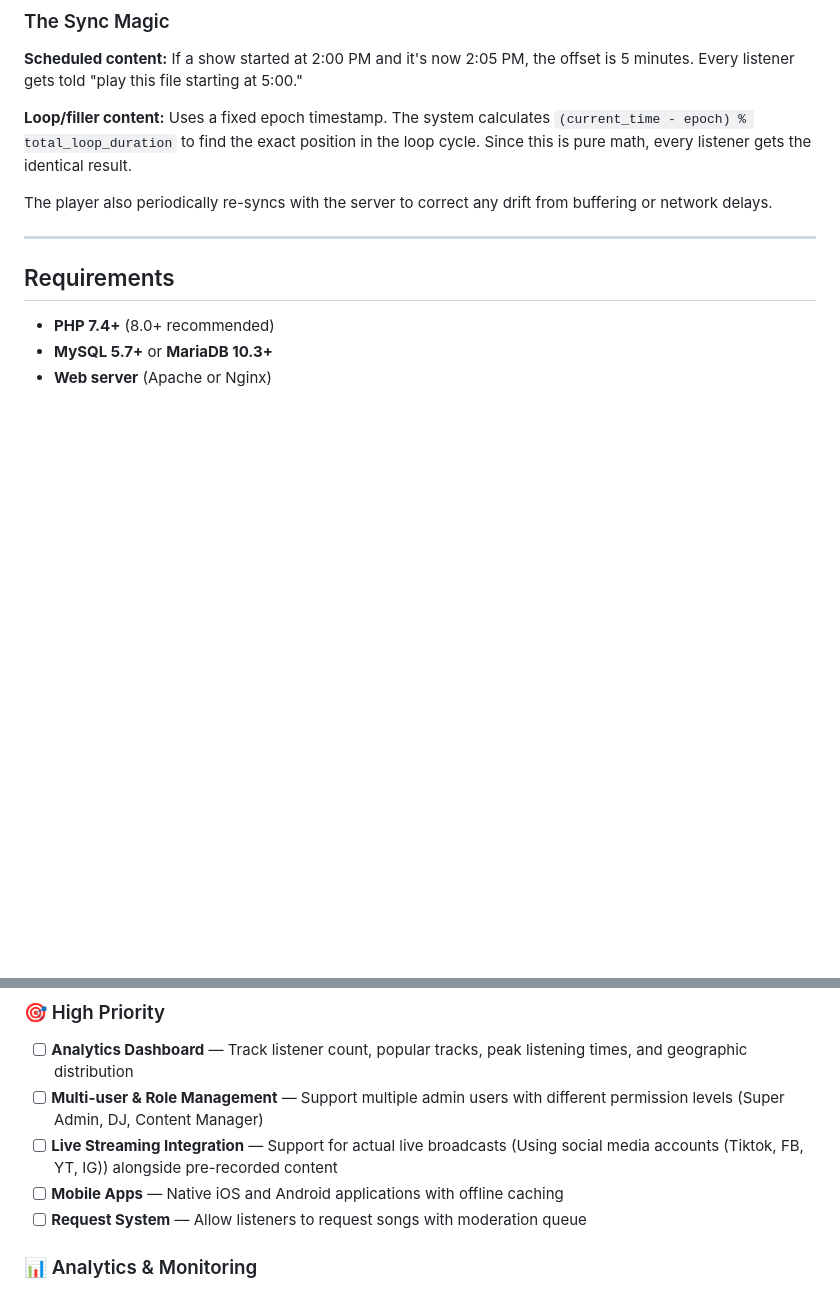
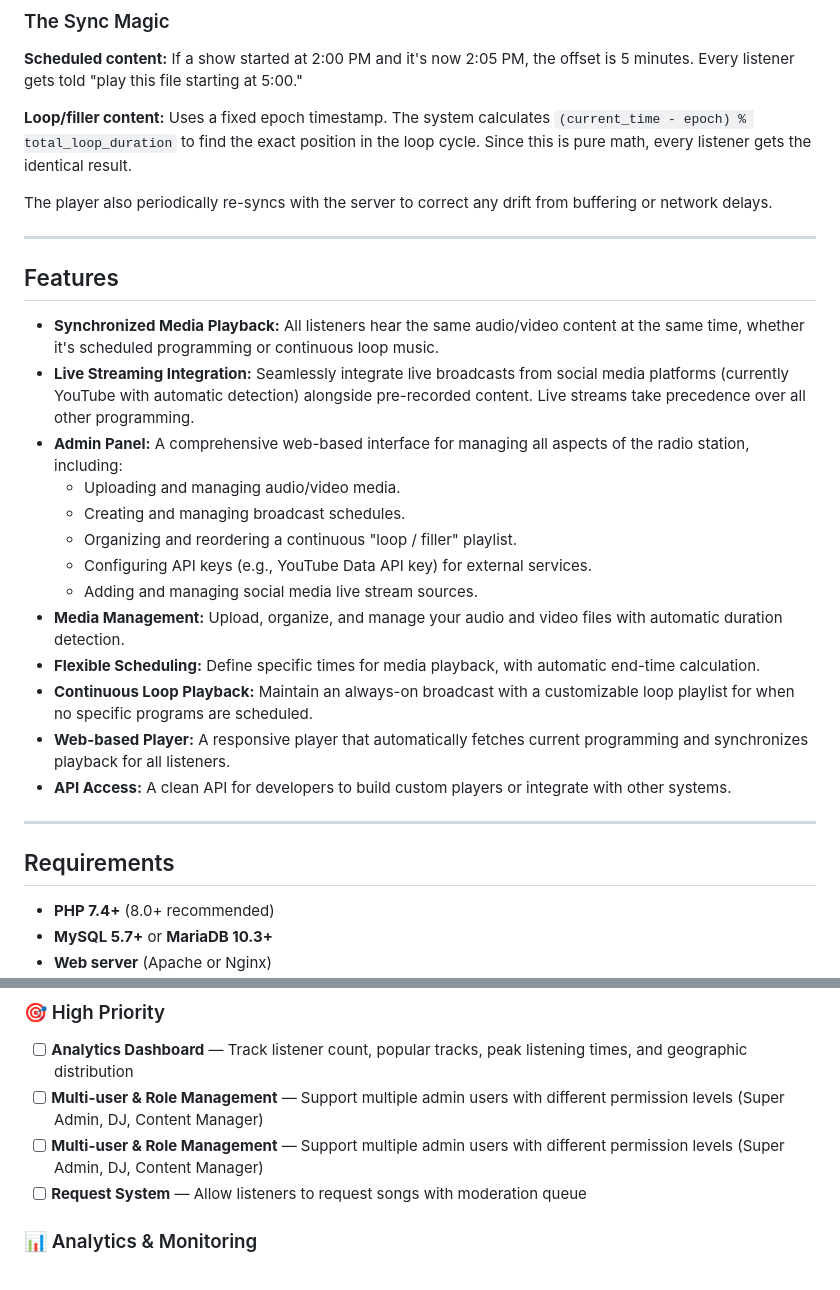
Before and after one commit to IAmMasterCraft/online-radio-system, a Markdown page: README.md, 2 parts joined by grey strips. Rendered like a GitHub page; blank space fills up the shorter version.

Commit message:
docs: Update README.md with Live Streaming feature and new Features section

```diff
--- a/README.md
+++ b/README.md
@@ -23,6 +23,24 @@ This system simulates a traditional radio station using pre-uploaded media and s
 **Loop/filler content:** Uses a fixed epoch timestamp. The system calculates `(current_time - epoch) % total_loop_duration` to find the exact position in the loop cycle. Since this is pure math, every listener gets the identical result.
 
 The player also periodically re-syncs with the server to correct any drift from buffering or network delays.
+
+---
+
+## Features
+
+*   **Synchronized Media Playback:** All listeners hear the same audio/video content at the same time, whether it's scheduled programming or continuous loop music.
+*   **Live Streaming Integration:** Seamlessly integrate live broadcasts from social media platforms (currently YouTube with automatic detection) alongside pre-recorded content. Live streams take precedence over all other programming.
+*   **Admin Panel:** A comprehensive web-based interface for managing all aspects of the radio station, including:
+    *   Uploading and managing audio/video media.
+    *   Creating and managing broadcast schedules.
+    *   Organizing and reordering a continuous "loop / filler" playlist.
+    *   Configuring API keys (e.g., YouTube Data API key) for external services.
+    *   Adding and managing social media live stream sources.
+*   **Media Management:** Upload, organize, and manage your audio and video files with automatic duration detection.
+*   **Flexible Scheduling:** Define specific times for media playback, with automatic end-time calculation.
+*   **Continuous Loop Playback:** Maintain an always-on broadcast with a customizable loop playlist for when no specific programs are scheduled.
+*   **Web-based Player:** A responsive player that automatically fetches current programming and synchronizes playback for all listeners.
+*   **API Access:** A clean API for developers to build custom players or integrate with other systems.
 
 ---
 
@@ -306,8 +324,7 @@ The player (`player.php`) and admin panel (`admin/index.php`) use self-contained
 ### 🎯 High Priority
 - [ ] **Analytics Dashboard** — Track listener count, popular tracks, peak listening times, and geographic distribution
 - [ ] **Multi-user & Role Management** — Support multiple admin users with different permission levels (Super Admin, DJ, Content Manager)
-- [ ] **Live Streaming Integration** — Support for actual live broadcasts (Using social media accounts (Tiktok, FB, YT, IG)) alongside pre-recorded content
-- [ ] **Mobile Apps** — Native iOS and Android applications with offline caching
+- [ ] **Multi-user & Role Management** — Support multiple admin users with different permission levels (Super Admin, DJ, Content Manager)
 - [ ] **Request System** — Allow listeners to request songs with moderation queue
 
 ### 📊 Analytics & Monitoring
```
